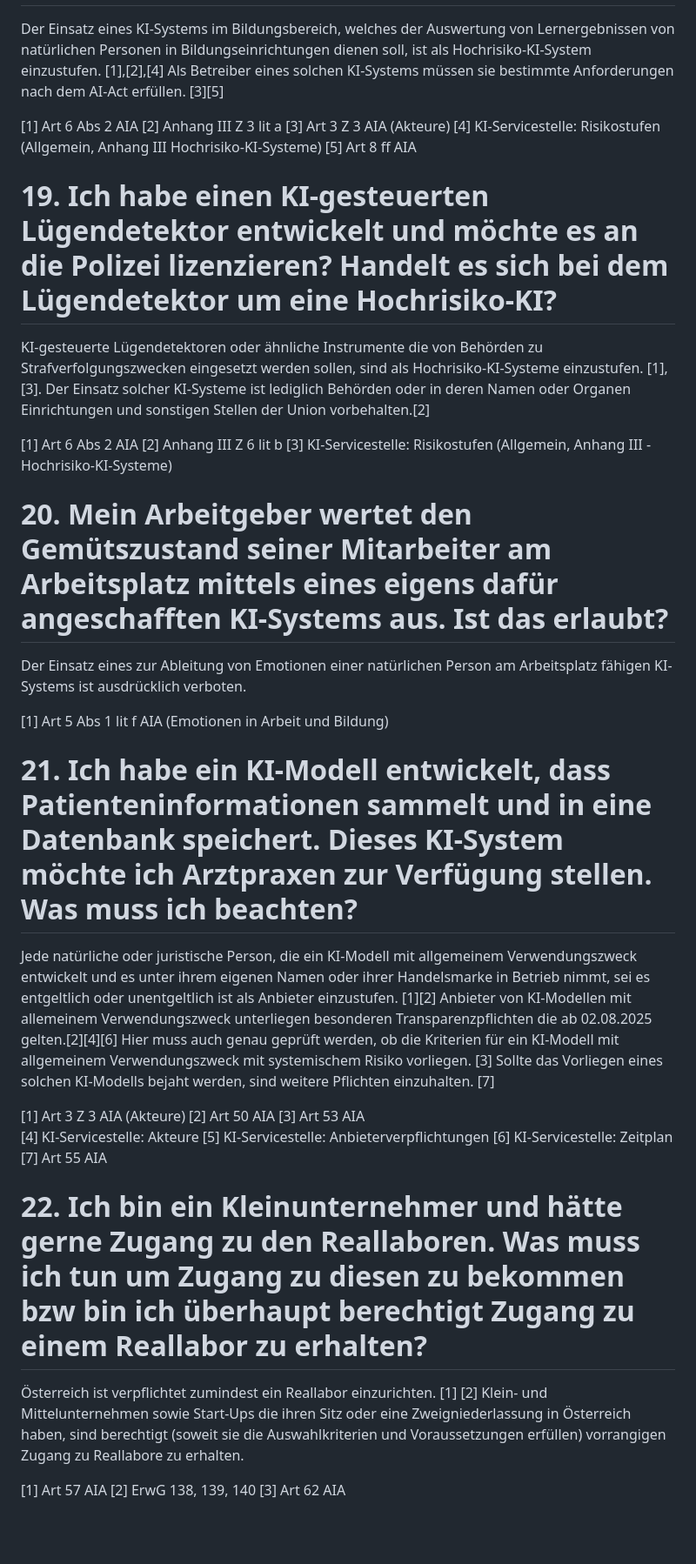
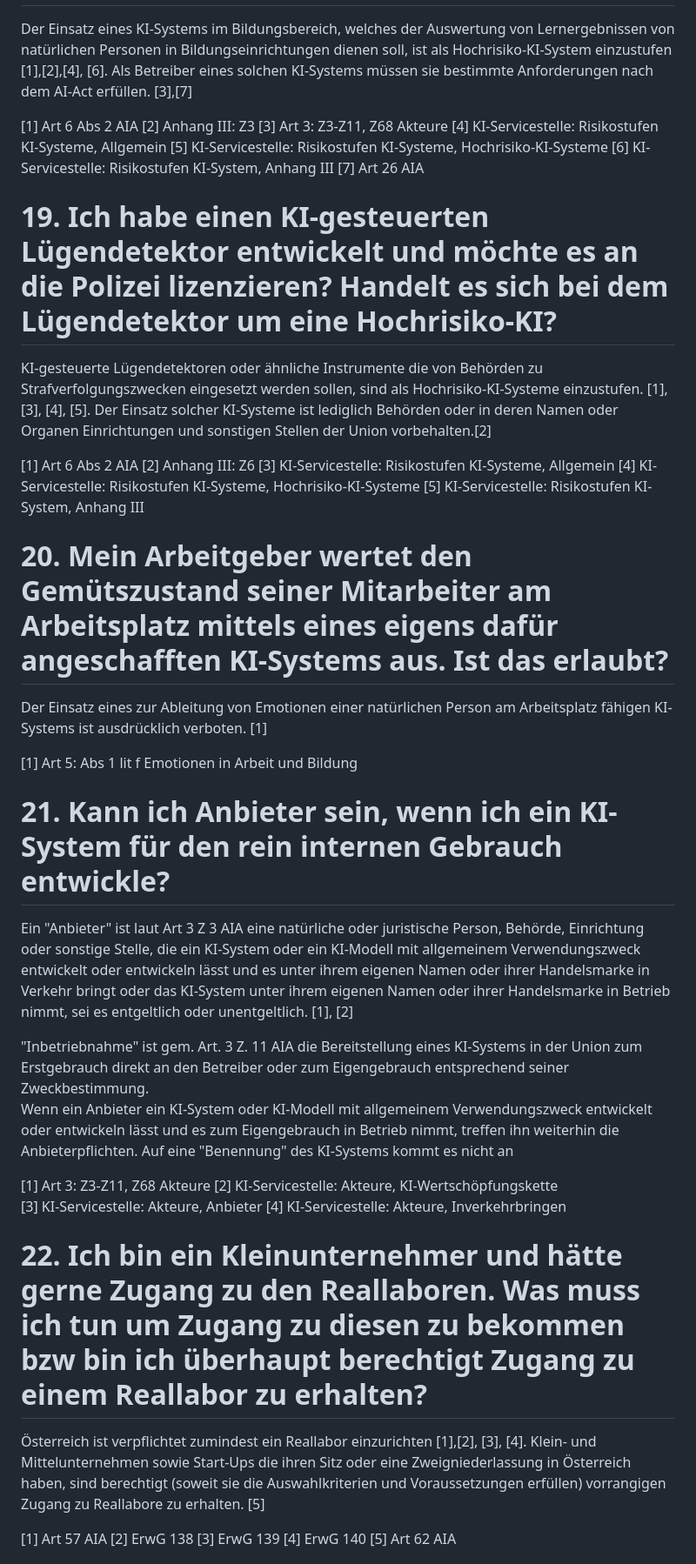
Before and after one commit to rtr-ai/aia-rag, a Markdown page: data/fragen-qa.md, the part around one of its changes. Shown at 87% size. Rendered like a GitHub page; blank space fills up the shorter version.

Commit message:
Update fragen-qa.md
Fragenliste final version edited by Secil.

```diff
--- a/data/fragen-qa.md
+++ b/data/fragen-qa.md
@@ -191,50 +207,56 @@ Hochrisiko-KI-System einzustufen. [1],[3], [4] Als Betreiber eines solchen KI-Sy
 # 18. Eine FH möchte mit Hilfe eines KI-Systems die Lernerfolge der Studenten aufzeichnen um am Ende des Studienjahres den Studenten zu einem passenden Praktikumsplatz für das kommende Studienjahr zuzuordnen. Ist ein solches KI-System genehmigungspflichtig? Welcher Risikostufe unterliegt ein solches System?
 
 Der Einsatz eines KI-Systems im Bildungsbereich, welches der Auswertung von Lernergebnissen von natürlichen Personen in Bildungseinrichtungen dienen soll, ist als
-Hochrisiko-KI-System einzustufen. [1],[2],[4] Als Betreiber eines solchen KI-Systems müssen sie bestimmte Anforderungen nach dem AI-Act erfüllen. [3][5]
+Hochrisiko-KI-System einzustufen [1],[2],[4], [6]. Als Betreiber eines solchen KI-Systems müssen sie bestimmte Anforderungen nach dem AI-Act erfüllen. [3],[7]
 
 [1] Art 6 Abs 2 AIA
-[2] Anhang III Z 3 lit a
-[3] Art 3 Z 3 AIA (Akteure)
-[4] KI-Servicestelle: Risikostufen (Allgemein, Anhang III  Hochrisiko-KI-Systeme)
-[5] Art 8 ff AIA
+[2] Anhang III: Z3
+[3] Art 3: Z3-Z11, Z68 Akteure
+[4] KI-Servicestelle: Risikostufen KI-Systeme, Allgemein
+[5] KI-Servicestelle: Risikostufen KI-Systeme, Hochrisiko-KI-Systeme
+[6] KI-Servicestelle: Risikostufen KI-System, Anhang III
+[7] Art 26 AIA
+
 
 # 19. Ich habe einen KI-gesteuerten Lügendetektor entwickelt und möchte es an die Polizei lizenzieren? Handelt es sich bei dem Lügendetektor um eine Hochrisiko-KI?
 
-KI-gesteuerte Lügendetektoren oder ähnliche Instrumente die von Behörden zu Strafverfolgungszwecken eingesetzt werden sollen, sind als Hochrisiko-KI-Systeme einzustufen. [1], [3]. Der Einsatz solcher KI-Systeme ist lediglich Behörden oder in deren Namen oder Organen
+KI-gesteuerte Lügendetektoren oder ähnliche Instrumente die von Behörden zu Strafverfolgungszwecken eingesetzt werden sollen, sind als Hochrisiko-KI-Systeme einzustufen. [1], [3], [4], [5]. Der Einsatz solcher KI-Systeme ist lediglich Behörden oder in deren Namen oder Organen
 Einrichtungen und sonstigen Stellen der Union vorbehalten.[2]
 
 [1] Art 6 Abs 2 AIA
-[2] Anhang III Z 6 lit b
-[3] KI-Servicestelle: Risikostufen (Allgemein, Anhang III - Hochrisiko-KI-Systeme)
+[2] Anhang III: Z6
+[3] KI-Servicestelle: Risikostufen KI-Systeme, Allgemein
+[4] KI-Servicestelle: Risikostufen KI-Systeme, Hochrisiko-KI-Systeme
+[5] KI-Servicestelle: Risikostufen KI-System, Anhang III
 
 
 # 20. Mein Arbeitgeber wertet den Gemütszustand seiner Mitarbeiter am Arbeitsplatz mittels eines eigens dafür angeschafften KI-Systems aus. Ist das erlaubt?
 
-Der Einsatz eines zur Ableitung von Emotionen einer natürlichen Person am Arbeitsplatz fähigen KI-Systems ist ausdrücklich verboten.
+Der Einsatz eines zur Ableitung von Emotionen einer natürlichen Person am Arbeitsplatz fähigen KI-Systems ist ausdrücklich verboten. [1]
 
-[1] Art 5 Abs 1 lit f AIA (Emotionen in Arbeit und Bildung)
+[1] Art 5: Abs 1 lit f Emotionen in Arbeit und Bildung
 
-# 21. Ich habe ein KI-Modell entwickelt, dass Patienteninformationen sammelt und in eine Datenbank speichert. Dieses KI-System möchte ich Arztpraxen zur Verfügung stellen. Was muss ich beachten?
+# 21. Kann ich Anbieter sein, wenn ich ein KI-System für den rein internen Gebrauch entwickle?
 
-Jede natürliche oder juristische Person, die ein KI-Modell mit allgemeinem Verwendungszweck entwickelt und es unter ihrem eigenen Namen oder ihrer Handelsmarke in Betrieb nimmt, sei es entgeltlich
-oder unentgeltlich ist als Anbieter einzustufen. [1][2] Anbieter von KI-Modellen mit allemeinem Verwendungszweck unterliegen besonderen Transparenzpflichten die ab 02.08.2025 gelten.[2][4][6] Hier muss auch genau geprüft werden, ob
-die Kriterien für ein KI-Modell mit allgemeinem Verwendungszweck mit systemischem Risiko vorliegen. [3] Sollte das Vorliegen eines solchen KI-Modells bejaht werden, sind weitere Pflichten einzuhalten. [7]
+Ein "Anbieter" ist laut Art 3 Z 3 AIA eine natürliche oder juristische Person, Behörde, Einrichtung oder sonstige Stelle, die ein KI-System oder ein KI-Modell mit allgemeinem Verwendungszweck entwickelt oder entwickeln lässt und es unter ihrem eigenen Namen oder ihrer Handelsmarke in Verkehr bringt oder das KI-System unter ihrem eigenen Namen oder ihrer Handelsmarke in Betrieb nimmt, sei es entgeltlich oder unentgeltlich. [1], [2]
+
+"Inbetriebnahme" ist gem. Art. 3 Z. 11 AIA die Bereitstellung eines KI-Systems in der Union zum Erstgebrauch direkt an den Betreiber oder zum Eigengebrauch entsprechend seiner Zweckbestimmung.
+Wenn ein Anbieter ein KI-System oder KI-Modell mit allgemeinem Verwendungszweck entwickelt oder entwickeln lässt und es zum Eigengebrauch in Betrieb nimmt, treffen ihn weiterhin die Anbieterpflichten. Auf eine "Benennung" des KI-Systems kommt es nicht an
 
 
-[1] Art 3 Z 3 AIA (Akteure)
-[2] Art 50 AIA
-[3] Art 53 AIA
-[4] KI-Servicestelle: Akteure
-[5] KI-Servicestelle: Anbieterverpflichtungen
-[6] KI-Servicestelle: Zeitplan
-[7] Art 55 AIA
+[1] Art 3: Z3-Z11, Z68 Akteure
+[2] KI-Servicestelle: Akteure, KI-Wertschöpfungskette
+[3] KI-Servicestelle: Akteure, Anbieter
+[4] KI-Servicestelle: Akteure, Inverkehrbringen
+
 
 # 22. Ich bin ein Kleinunternehmer und hätte gerne Zugang zu den Reallaboren. Was muss ich tun um Zugang zu diesen zu bekommen bzw bin ich überhaupt berechtigt Zugang zu einem Reallabor zu erhalten?
 
-Österreich ist verpflichtet zumindest ein Reallabor einzurichten. [1] [2] Klein- und Mittelunternehmen sowie Start-Ups die ihren Sitz oder eine Zweigniederlassung in Österreich haben, sind berechtigt (soweit sie die Auswahlkriterien und Voraussetzungen erfüllen) vorrangigen Zugang zu Reallabore zu erhalten.
+Österreich ist verpflichtet zumindest ein Reallabor einzurichten [1],[2], [3], [4]. Klein- und Mittelunternehmen sowie Start-Ups die ihren Sitz oder eine Zweigniederlassung in Österreich haben, sind berechtigt (soweit sie die Auswahlkriterien und Voraussetzungen erfüllen) vorrangigen Zugang zu Reallabore zu erhalten. [5]
 
 [1] Art 57 AIA
-[2] ErwG 138, 139, 140
-[3] Art 62 AIA
+[2] ErwG 138
+[3] ErwG 139
+[4] ErwG 140
+[5] Art 62 AIA
 
```
Also changed, not shown: other parts of data/fragen-qa.md (+84 -69 lines).
